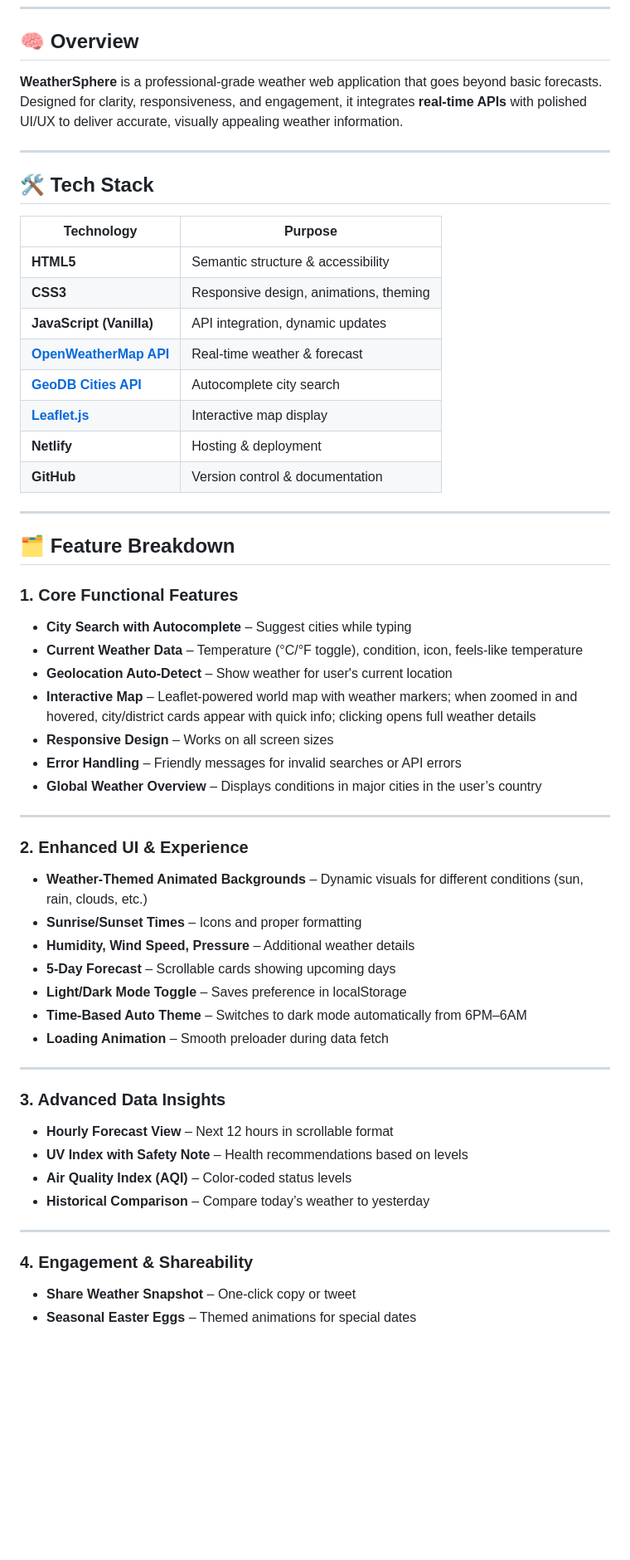
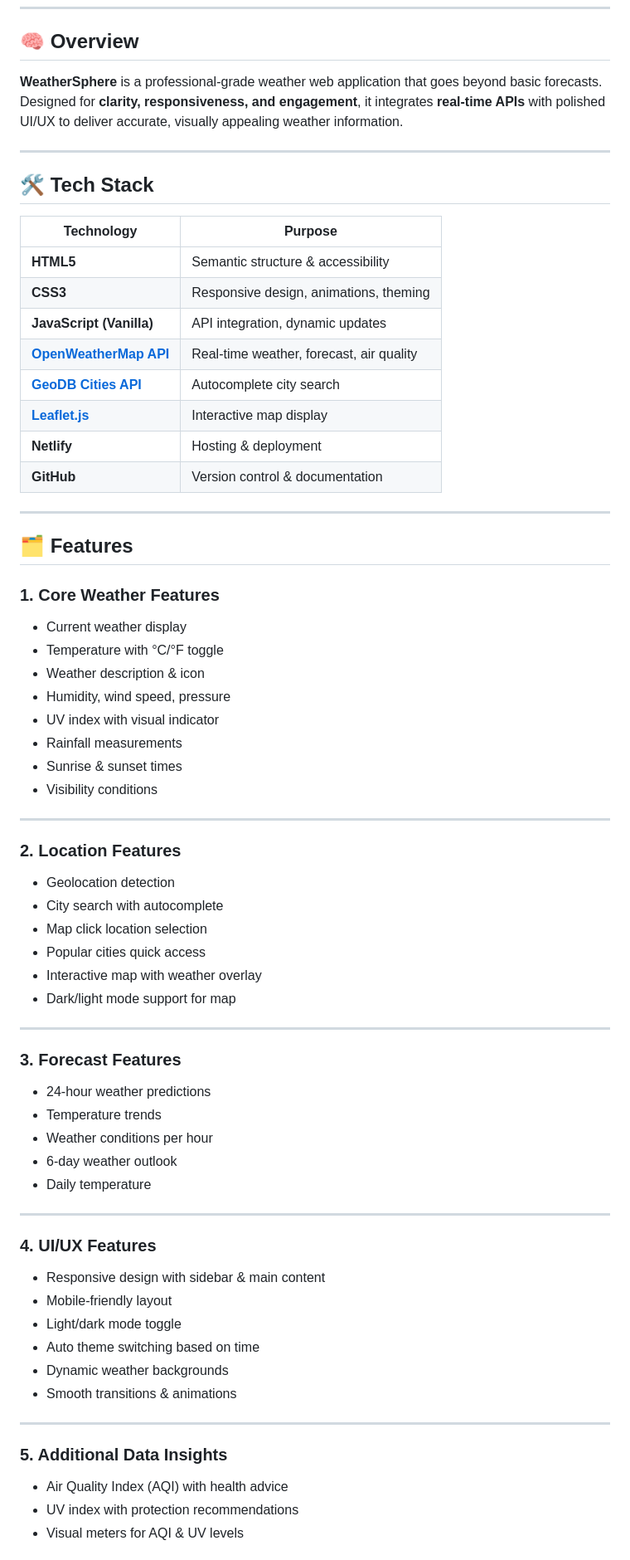
Before and after one commit to LiteralKrishu/ProWeather, a Markdown page: README.md, the part around the change printed below. Shown: that part at 83% size. Rendered like a GitHub page; blank space fills up the shorter version.

```diff
--- a/README.md
+++ b/README.md
@@ -10,7 +10,8 @@
 
 ## 🧠 Overview
 
-**WeatherSphere** is a professional-grade weather web application that goes beyond basic forecasts. Designed for clarity, responsiveness, and engagement, it integrates **real-time APIs** with polished UI/UX to deliver accurate, visually appealing weather information.
+**WeatherSphere** is a professional-grade weather web application that goes beyond basic forecasts.
+Designed for **clarity, responsiveness, and engagement**, it integrates **real-time APIs** with polished UI/UX to deliver accurate, visually appealing weather information.
 
 ---
 
@@ -21,7 +22,7 @@
 | **HTML5** | Semantic structure & accessibility |
 | **CSS3** | Responsive design, animations, theming |
 | **JavaScript (Vanilla)** | API integration, dynamic updates |
-| **[OpenWeatherMap API](https://openweathermap.org/api)** | Real-time weather & forecast |
+| **[OpenWeatherMap API](https://openweathermap.org/api)** | Real-time weather, forecast, air quality |
 | **[GeoDB Cities API](https://rapidapi.com/wirefreethought/api/geodb-cities/)** | Autocomplete city search |
 | **[Leaflet.js](https://leafletjs.com/)** | Interactive map display |
 | **Netlify** | Hosting & deployment |
@@ -29,38 +30,51 @@
 
 ---
 
-## 🗂 Feature Breakdown
+## 🗂 Features
 
-### **1. Core Functional Features**
-- **City Search with Autocomplete** – Suggest cities while typing
-- **Current Weather Data** – Temperature (°C/°F toggle), condition, icon, feels-like temperature
-- **Geolocation Auto-Detect** – Show weather for user's current location
-- **Interactive Map** – Leaflet-powered world map with weather markers; when zoomed in and hovered, city/district cards appear with quick info; clicking opens full weather details
-- **Responsive Design** – Works on all screen sizes
-- **Error Handling** – Friendly messages for invalid searches or API errors
-- **Global Weather Overview** – Displays conditions in major cities in the user’s country
+### **1. Core Weather Features**
+- Current weather display
+- Temperature with °C/°F toggle
+- Weather description & icon
+- Humidity, wind speed, pressure
+- UV index with visual indicator
+- Rainfall measurements
+- Sunrise & sunset times
+- Visibility conditions
 
 ---
 
-### **2. Enhanced UI & Experience**
-- **Weather-Themed Animated Backgrounds** – Dynamic visuals for different conditions (sun, rain, clouds, etc.)
-- **Sunrise/Sunset Times** – Icons and proper formatting
-- **Humidity, Wind Speed, Pressure** – Additional weather details
-- **5-Day Forecast** – Scrollable cards showing upcoming days
-- **Light/Dark Mode Toggle** – Saves preference in localStorage
-- **Time-Based Auto Theme** – Switches to dark mode automatically from 6PM–6AM
-- **Loading Animation** – Smooth preloader during data fetch
+### **2. Location Features**
+- Geolocation detection
+- City search with autocomplete
+- Map click location selection
+- Popular cities quick access
+- Interactive map with weather overlay
+- Dark/light mode support for map
 
 ---
 
-### **3. Advanced Data Insights**
-- **Hourly Forecast View** – Next 12 hours in scrollable format
-- **UV Index with Safety Note** – Health recommendations based on levels
-- **Air Quality Index (AQI)** – Color-coded status levels
-- **Historical Comparison** – Compare today’s weather to yesterday
+### **3. Forecast Features**
+- 24-hour weather predictions
+- Temperature trends
+- Weather conditions per hour
+- 6-day weather outlook
+- Daily temperature
 
 ---
 
-### **4. Engagement & Shareability**
-- **Share Weather Snapshot** – One-click copy or tweet
-- **Seasonal Easter Eggs** – Themed animations for special dates
+### **4. UI/UX Features**
+- Responsive design with sidebar & main content
+- Mobile-friendly layout
+- Light/dark mode toggle
+- Auto theme switching based on time
+- Dynamic weather backgrounds
+- Smooth transitions & animations
+
+---
+
+### **5. Additional Data Insights**
+- Air Quality Index (AQI) with health advice
+- UV index with protection recommendations
+- Visual meters for AQI & UV levels
+
```
Also changed, not shown: other parts of README.md (+18 -9 lines).
